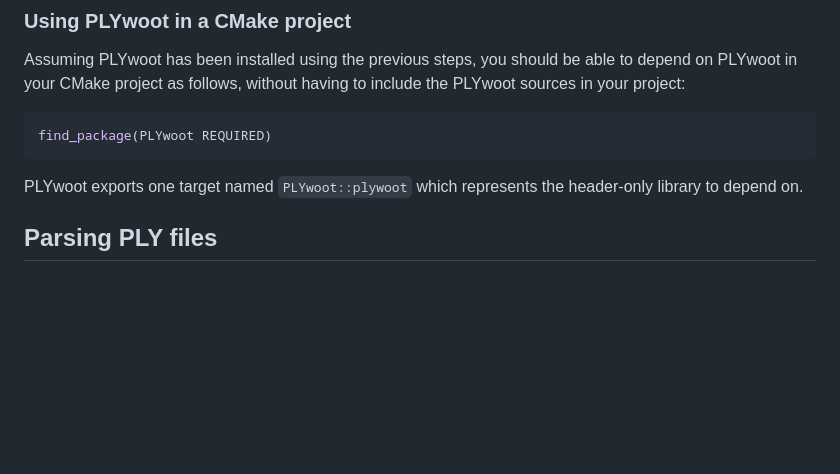
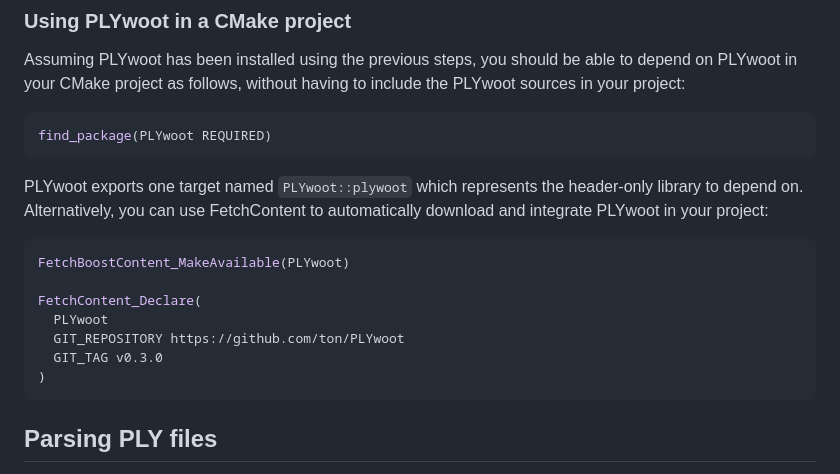
Before and after one commit to ton/PLYwoot, a Markdown page: README.md, the part around the change. Drawn GitHub-style; blank space fills up the shorter version.

Commit message:
README.md: add FetchContent example

````diff
--- a/README.md
+++ b/README.md
@@ -38,7 +38,17 @@ Assuming PLYwoot has been installed using the previous steps, you should be able
 find_package(PLYwoot REQUIRED)
 ```
 
-PLYwoot exports one target named `PLYwoot::plywoot` which represents the header-only library to depend on.
+PLYwoot exports one target named `PLYwoot::plywoot` which represents the header-only library to depend on. Alternatively, you can use FetchContent to automatically download and integrate PLYwoot in your project:
+
+```cmake
+FetchBoostContent_MakeAvailable(PLYwoot)
+
+FetchContent_Declare(
+  PLYwoot
+  GIT_REPOSITORY https://github.com/ton/PLYwoot
+  GIT_TAG v0.3.0
+)
+```
 
 ## Parsing PLY files
 
````
